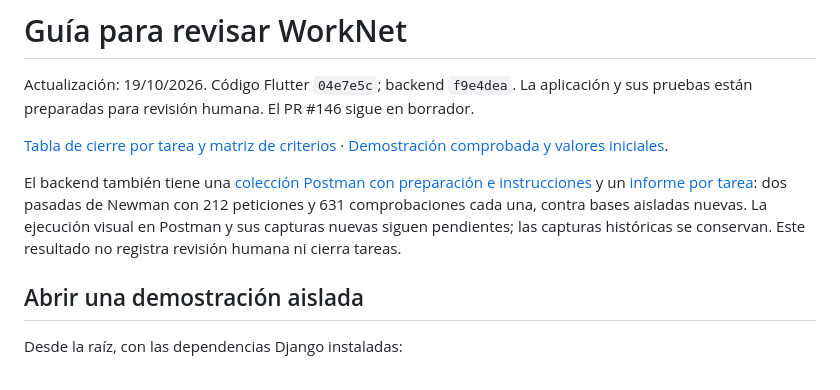
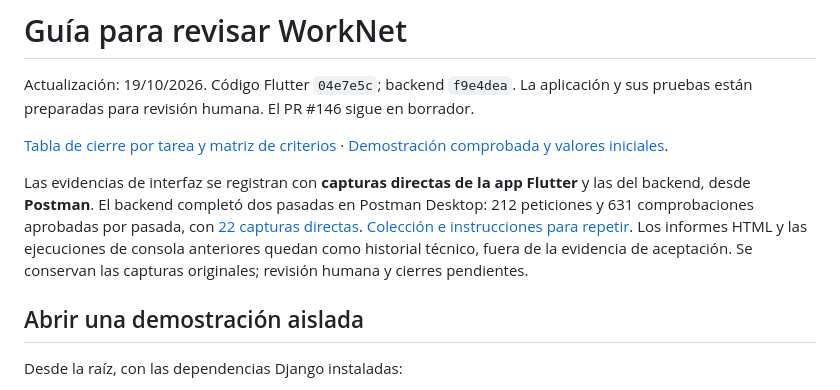
Before and after one commit to Danilo2334/Work_net, a Markdown page: frontend/docs/REVISION.md, the part around the change. GitHub-like rendering.

Commit message:
docs: exigir capturas de la app y evidencia backend desde Postman

```diff
--- a/frontend/docs/REVISION.md
+++ b/frontend/docs/REVISION.md
@@ -5,7 +5,7 @@ La aplicación y sus pruebas están preparadas para revisión humana. El PR #146
 
 [Tabla de cierre por tarea y matriz de criterios](REVISION_CIERRE.md) · [Demostración comprobada y valores iniciales](evidencias/revision-cierre/README.md).
 
-El backend también tiene una [colección Postman con preparación e instrucciones](../../backend/postman/README.md) y un [informe por tarea](../../backend/docs/evidencias/postman/README.md): dos pasadas de Newman con 212 peticiones y 631 comprobaciones cada una, contra bases aisladas nuevas. La ejecución visual en Postman y sus capturas nuevas siguen pendientes; las capturas históricas se conservan. Este resultado no registra revisión humana ni cierra tareas.
+Las evidencias de interfaz se registran con **capturas directas de la app Flutter** y las del backend, desde **Postman**. El backend completó dos pasadas en Postman Desktop: 212 peticiones y 631 comprobaciones aprobadas por pasada, con [22 capturas directas](../../backend/docs/evidencias/postman/capturas/README.md). [Colección e instrucciones para repetir](../../backend/postman/README.md). Los informes HTML y las ejecuciones de consola anteriores quedan como historial técnico, fuera de la evidencia de aceptación. Se conservan las capturas originales; revisión humana y cierres pendientes.
 
 ## Abrir una demostración aislada
 
```
Also changed, not shown: 2 other files.
